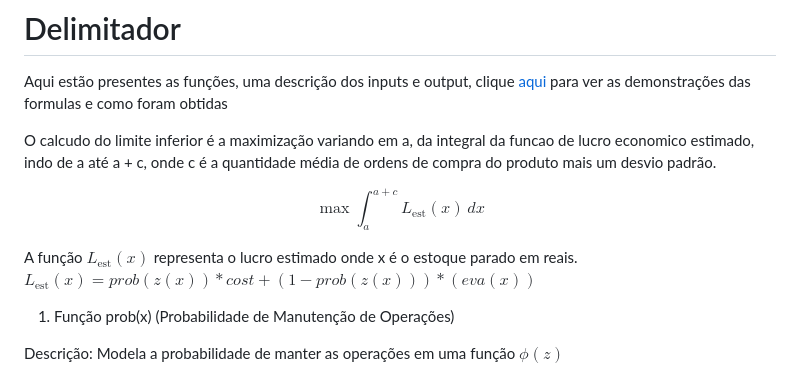
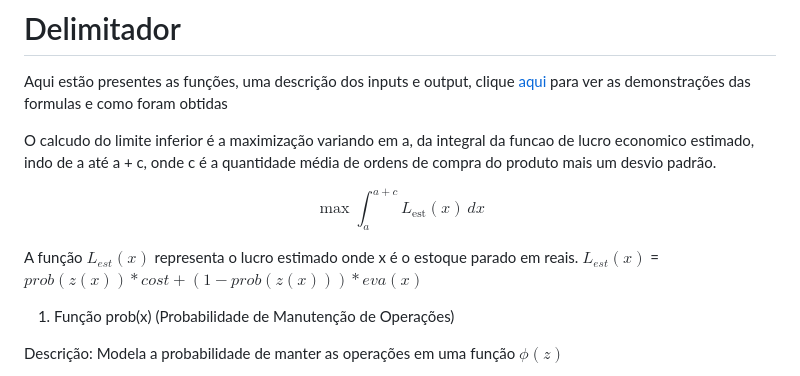
Before and after one commit to henriquebkulkamp/gerenciado-estoque, a Markdown page: delimitador/DELIMITADOR.md, the part around the change. Drawn GitHub-style.

Commit message:
Update DELIMITADOR.md
A bug in the formula

```diff
--- a/delimitador/DELIMITADOR.md
+++ b/delimitador/DELIMITADOR.md
@@ -9,9 +9,8 @@ $$
 $$
 
 
-A função $L_{\text{est}}(x)$ representa o lucro estimado onde x é o estoque parado em reais.
-$L_{\text{est}}(x) = prob(z(x))*cost + (1-prob(z(x)))*(eva(x))$
-
+A função $L_{est}(x)$ representa o lucro estimado onde x é o estoque parado em reais.
+$L_{est}(x)$ = $prob(z(x))*cost + (1-prob(z(x)))*eva(x)$
 
 1. Função prob(x) (Probabilidade de Manutenção de Operações)
 
```
